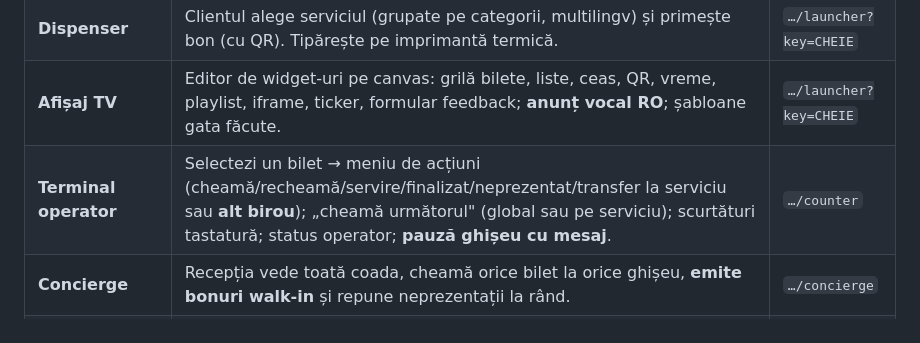
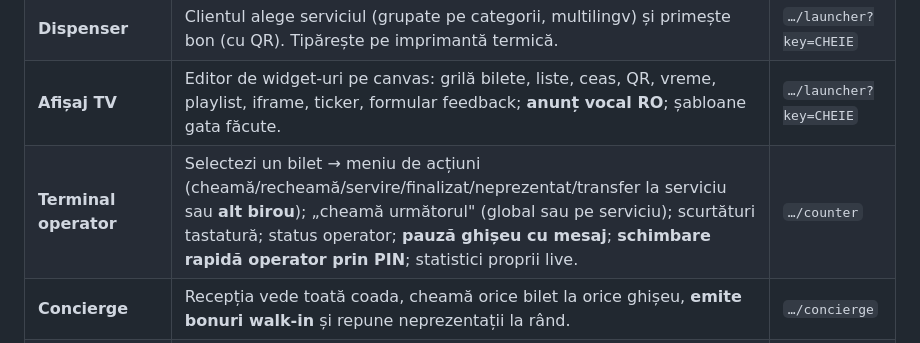
Before and after one commit to buzoianufamily/bon-de-ordine, a Markdown page: README.md, the part around the change. Drawn GitHub-style.

Commit message:
Docs: README — schimbare operator prin PIN in terminalul operatorului
https://claude.ai/code/session_011bZYV6BkVSYAwhNYTodE7w

```diff
--- a/README.md
+++ b/README.md
@@ -13,7 +13,7 @@ Sistem complet de gestionare a cozilor de așteptare — clonă funcțională a
 | **Portal** | Pagina de intrare: alegi Backoffice / Terminal / Concierge. | `…/` |
 | **Dispenser** | Clientul alege serviciul (grupate pe categorii, multilingv) și primește bon (cu QR). Tipărește pe imprimantă termică. | `…/launcher?key=CHEIE` |
 | **Afișaj TV** | Editor de widget‑uri pe canvas: grilă bilete, liste, ceas, QR, vreme, playlist, iframe, ticker, formular feedback; **anunț vocal RO**; șabloane gata făcute. | `…/launcher?key=CHEIE` |
-| **Terminal operator** | Selectezi un bilet → meniu de acțiuni (cheamă/recheamă/servire/finalizat/neprezentat/transfer la serviciu sau **alt birou**); „cheamă următorul" (global sau pe serviciu); scurtături tastatură; status operator; **pauză ghișeu cu mesaj**. | `…/counter` |
+| **Terminal operator** | Selectezi un bilet → meniu de acțiuni (cheamă/recheamă/servire/finalizat/neprezentat/transfer la serviciu sau **alt birou**); „cheamă următorul" (global sau pe serviciu); scurtături tastatură; status operator; **pauză ghișeu cu mesaj**; **schimbare rapidă operator prin PIN**; statistici proprii live. | `…/counter` |
 | **Concierge** | Recepția vede toată coada, cheamă orice bilet la orice ghișeu, **emite bonuri walk-in** și repune neprezentații la rând. | `…/concierge` |
 | **Afișaj de ghișeu** | Tabletă la birou: codul ghișeului + bonul curent, live (sau mesajul de pauză). | `…/cd/{id}` |
 | **Bilet digital** | Clientul urmărește pe telefon: status, poziție, **timp estimat**, ghișeu, alerte configurabile, **renunțare la rând**, sondaj la final. Instalabil ca PWA. | `…/t/{token}` |
```
